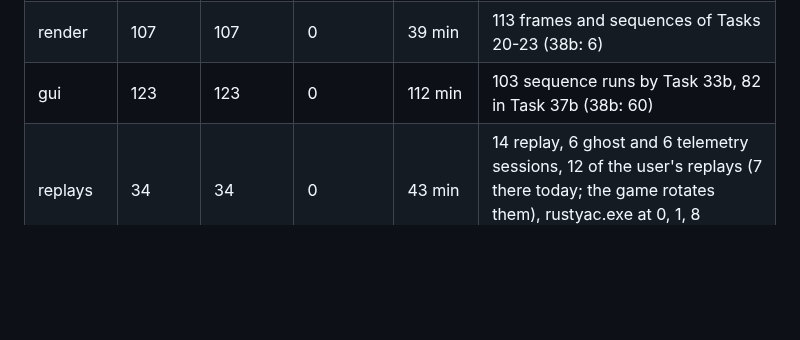
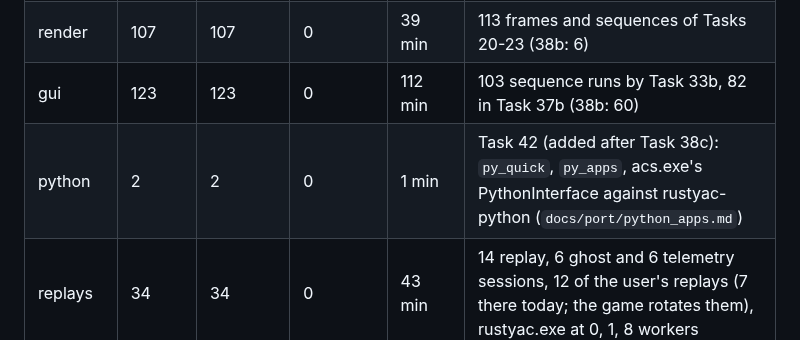
Before and after one commit to thesupersupersigma/rustyAC, a Markdown page: docs/port/proofs.md, the part around the change. GitHub-like rendering; blank space fills up the shorter version.

Commit message:
docs(proofs): the python area in the areas table

```diff
--- a/docs/port/proofs.md
+++ b/docs/port/proofs.md
@@ -158,6 +158,7 @@ every part once (`SURVEY_FROM` finished the survey).
 | sound | 22 | 22 | 0 | 4 min | Task 19's 18 drives, the DSP check and 7 drives end to end (3 here: the other 4 drives' .ryin were lost) |
 | render | 107 | 107 | 0 | 39 min | 113 frames and sequences of Tasks 20-23 (38b: 6) |
 | gui | 123 | 123 | 0 | 112 min | 103 sequence runs by Task 33b, 82 in Task 37b (38b: 60) |
+| python | 2 | 2 | 0 | 1 min | Task 42 (added after Task 38c): `py_quick`, `py_apps`, acs.exe's PythonInterface against rustyac-python (`docs/port/python_apps.md`) |
 | replays | 34 | 34 | 0 | 43 min | 14 replay, 6 ghost and 6 telemetry sessions, 12 of the user's replays (7 there today; the game rotates them), rustyac.exe at 0, 1, 8 workers |
 | net | 80 | 80 | 0 | 17 min | 20 goldens four ways = 80 |
 | browser | 223 | 223 | 0 | 78 min | 158 drives (156 were left; the fresh survey and crash runs added 67) |
```
